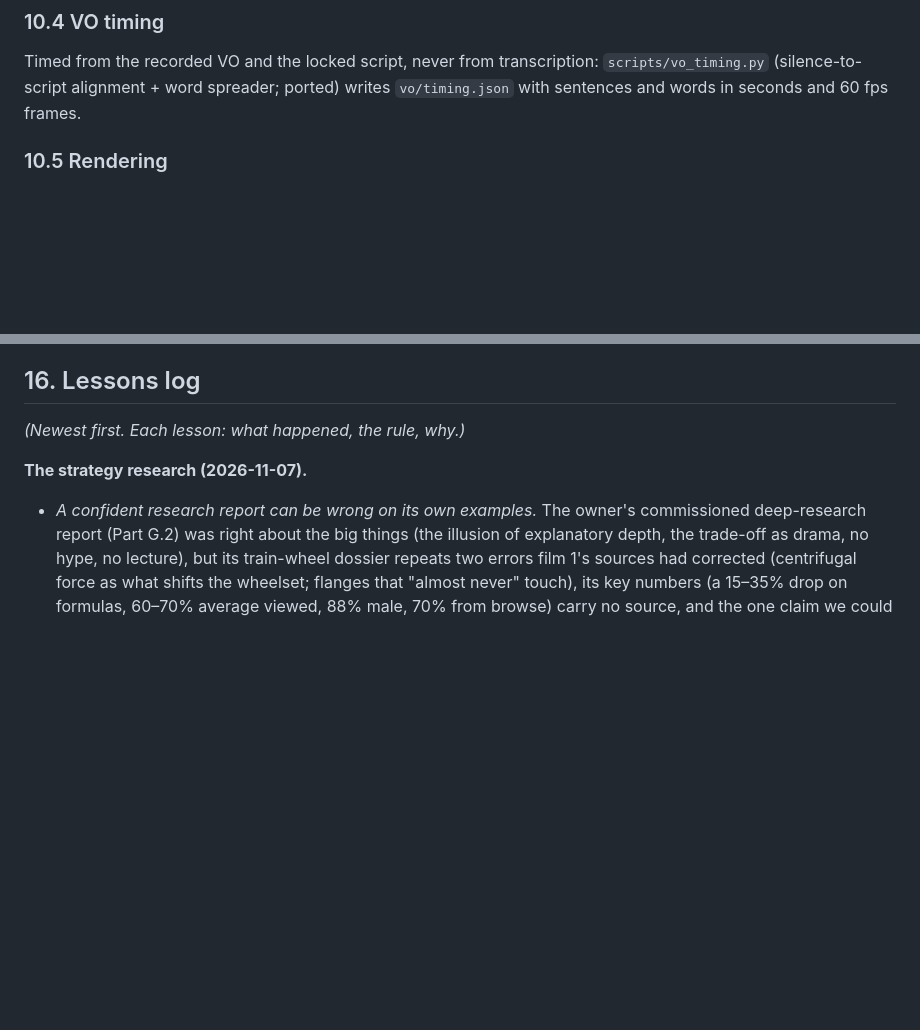
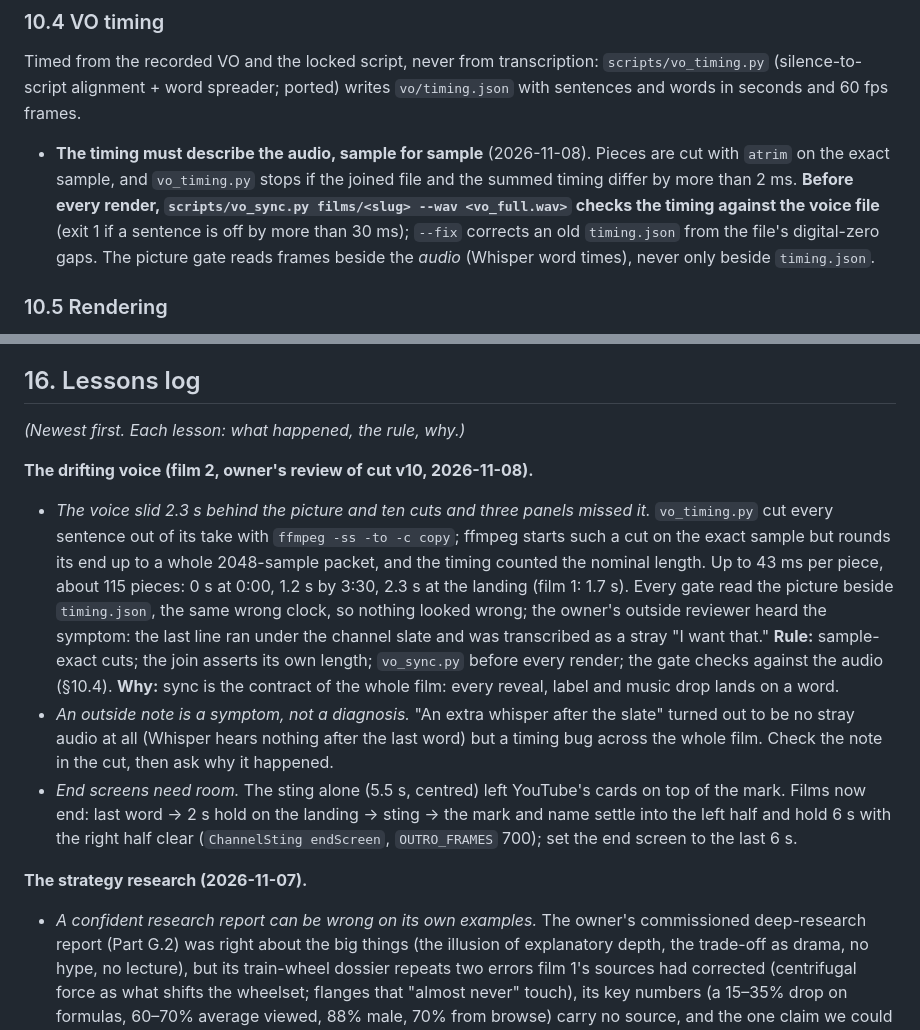
Before and after one commit to mkmk749278/The-Mechanical-Paradox, a Markdown page: docs/PLAYBOOK.md, 2 parts joined by grey strips. GitHub-like rendering; blank space fills up the shorter version.

```diff
--- a/docs/PLAYBOOK.md
+++ b/docs/PLAYBOOK.md
@@ -748,6 +748,11 @@ meaning, labels, SFX cues, and the semantic-lock line: "at 'outer wheel' the con
 ### 10.4 VO timing
 Timed from the recorded VO and the locked script, never from transcription: `scripts/vo_timing.py` (silence-to-script
 alignment + word spreader; ported) writes `vo/timing.json` with sentences and words in seconds and 60 fps frames.
+- **The timing must describe the audio, sample for sample** (2026-11-08). Pieces are cut with `atrim` on the exact
+  sample, and `vo_timing.py` stops if the joined file and the summed timing differ by more than 2 ms. **Before every
+  render, `scripts/vo_sync.py films/<slug> --wav <vo_full.wav>` checks the timing against the voice file** (exit 1 if
+  a sentence is off by more than 30 ms); `--fix` corrects an old `timing.json` from the file's digital-zero gaps. The
+  picture gate reads frames beside the *audio* (Whisper word times), never only beside `timing.json`.
 
 ### 10.5 Rendering
 - **720p review cuts first; 4K once the second independent review passes** (§3a steps 8–10; owner, 2026-11-07,
@@ -1042,6 +1047,22 @@ In this repo (ported 2026-10-31 from Built-on-Bharat, which ported most from Cre
 
 ## 16. Lessons log
 *(Newest first. Each lesson: what happened, the rule, why.)*
+
+**The drifting voice (film 2, owner's review of cut v10, 2026-11-08).**
+- *The voice slid 2.3 s behind the picture and ten cuts and three panels missed it.* `vo_timing.py` cut every sentence
+  out of its take with `ffmpeg -ss -to -c copy`; ffmpeg starts such a cut on the exact sample but rounds its end up to
+  a whole 2048-sample packet, and the timing counted the nominal length. Up to 43 ms per piece, about 115 pieces: 0 s at
+  0:00, 1.2 s by 3:30, 2.3 s at the landing (film 1: 1.7 s). Every gate read the picture beside `timing.json`, the same
+  wrong clock, so nothing looked wrong; the owner's outside reviewer heard the symptom: the last line ran under the
+  channel slate and was transcribed as a stray "I want that." **Rule:** sample-exact cuts; the join asserts its own
+  length; `vo_sync.py` before every render; the gate checks against the audio (§10.4). **Why:** sync is the contract
+  of the whole film: every reveal, label and music drop lands on a word.
+- *An outside note is a symptom, not a diagnosis.* "An extra whisper after the slate" turned out to be no stray audio
+  at all (Whisper hears nothing after the last word) but a timing bug across the whole film. Check the note in the
+  cut, then ask why it happened.
+- *End screens need room.* The sting alone (5.5 s, centred) left YouTube's cards on top of the mark. Films now end:
+  last word → 2 s hold on the landing → sting → the mark and name settle into the left half and hold 6 s with the right
+  half clear (`ChannelSting endScreen`, `OUTRO_FRAMES` 700); set the end screen to the last 6 s.
 
 **The strategy research (2026-11-07).**
 - *A confident research report can be wrong on its own examples.* The owner's commissioned deep-research report
```
Also changed, not shown: films/elevator-safety/STATUS.md (+16 -5 lines), films/elevator-safety/brief.md (+5 -0 lines).
